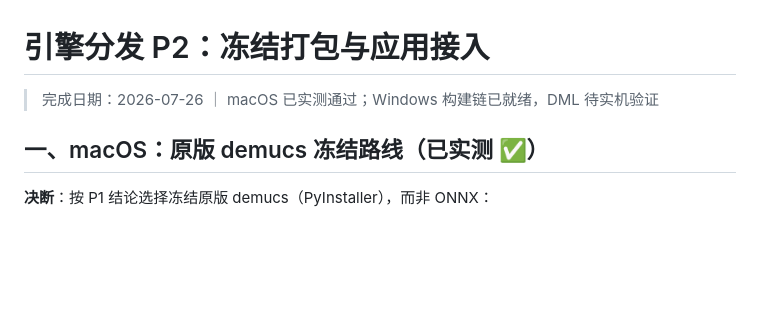
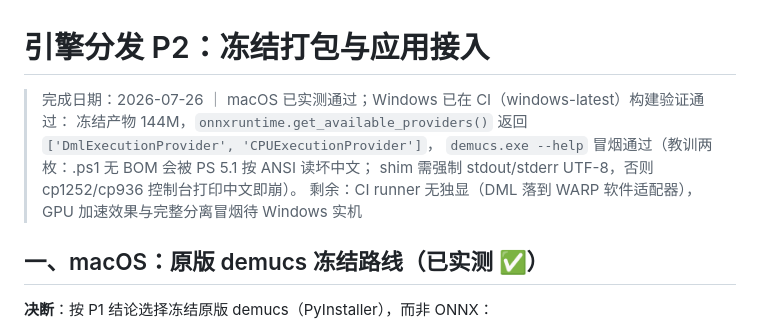
Before and after one commit to Hyp-Plus/stem-studio, a Markdown page: docs/引擎分发-P2-打包接入.md, the part around the change. Rendered like a GitHub page; blank space fills up the shorter version.

Commit message:
docs：Windows 引擎 CI 构建验证通过，记录结论与剩余事项
Co-Authored-By: Claude Opus 4.8 <noreply@anthropic.com>

```diff
--- a/docs/引擎分发-P2-打包接入.md
+++ b/docs/引擎分发-P2-打包接入.md
@@ -1,6 +1,10 @@
 # 引擎分发 P2：冻结打包与应用接入
 
-> 完成日期：2026-07-26 ｜ macOS 已实测通过；Windows 构建链已就绪，DML 待实机验证
+> 完成日期：2026-07-26 ｜ macOS 已实测通过；Windows 已在 CI（windows-latest）构建验证通过：
+> 冻结产物 144M，`onnxruntime.get_available_providers()` 返回 `['DmlExecutionProvider', 'CPUExecutionProvider']`，
+> `demucs.exe --help` 冒烟通过（教训两枚：.ps1 无 BOM 会被 PS 5.1 按 ANSI 读坏中文；
+> shim 需强制 stdout/stderr UTF-8，否则 cp1252/cp936 控制台打印中文即崩）。
+> 剩余：CI runner 无独显（DML 落到 WARP 软件适配器），GPU 加速效果与完整分离冒烟待 Windows 实机
 
 ## 一、macOS：原版 demucs 冻结路线（已实测 ✅）
 
```
Also changed, not shown: CLAUDE.md (+1 -1 lines).
